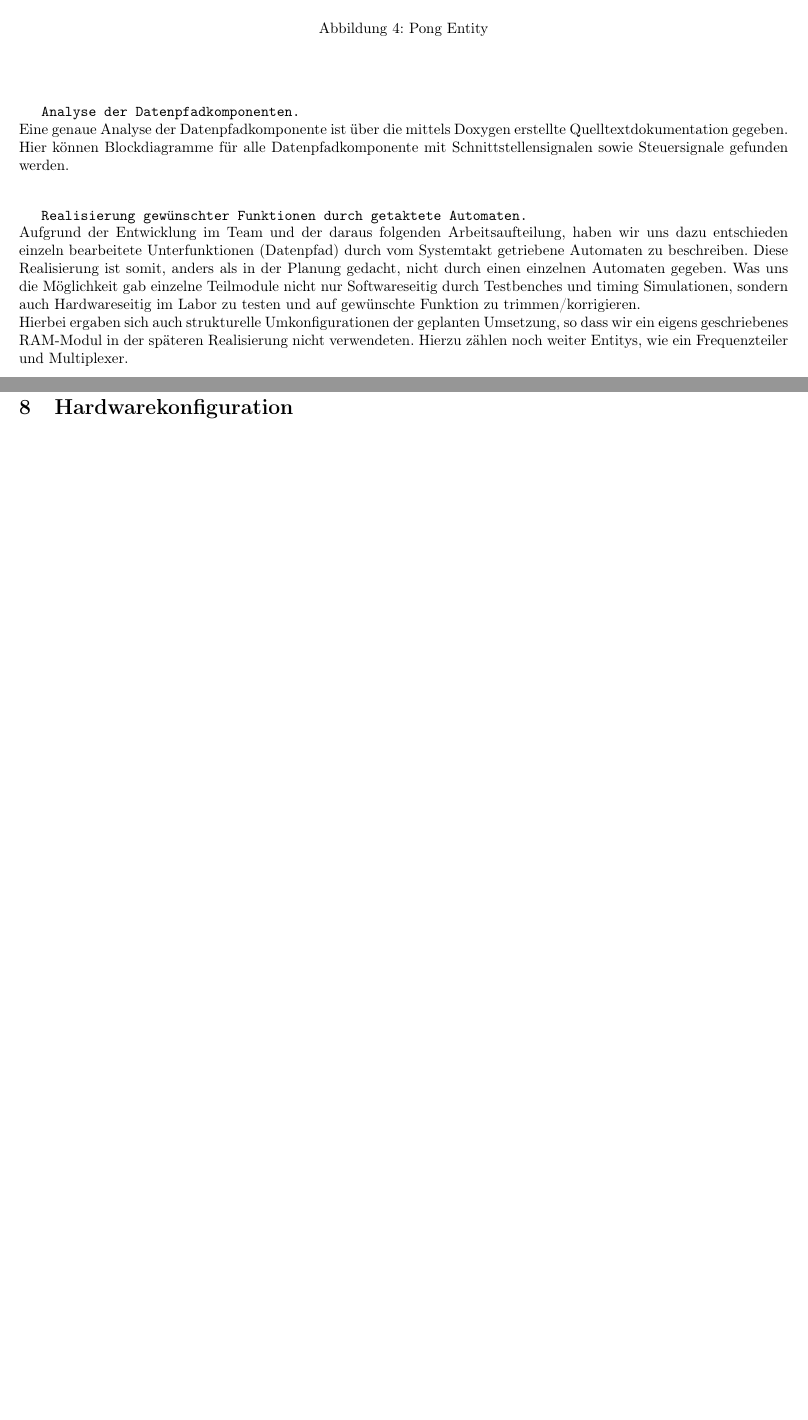
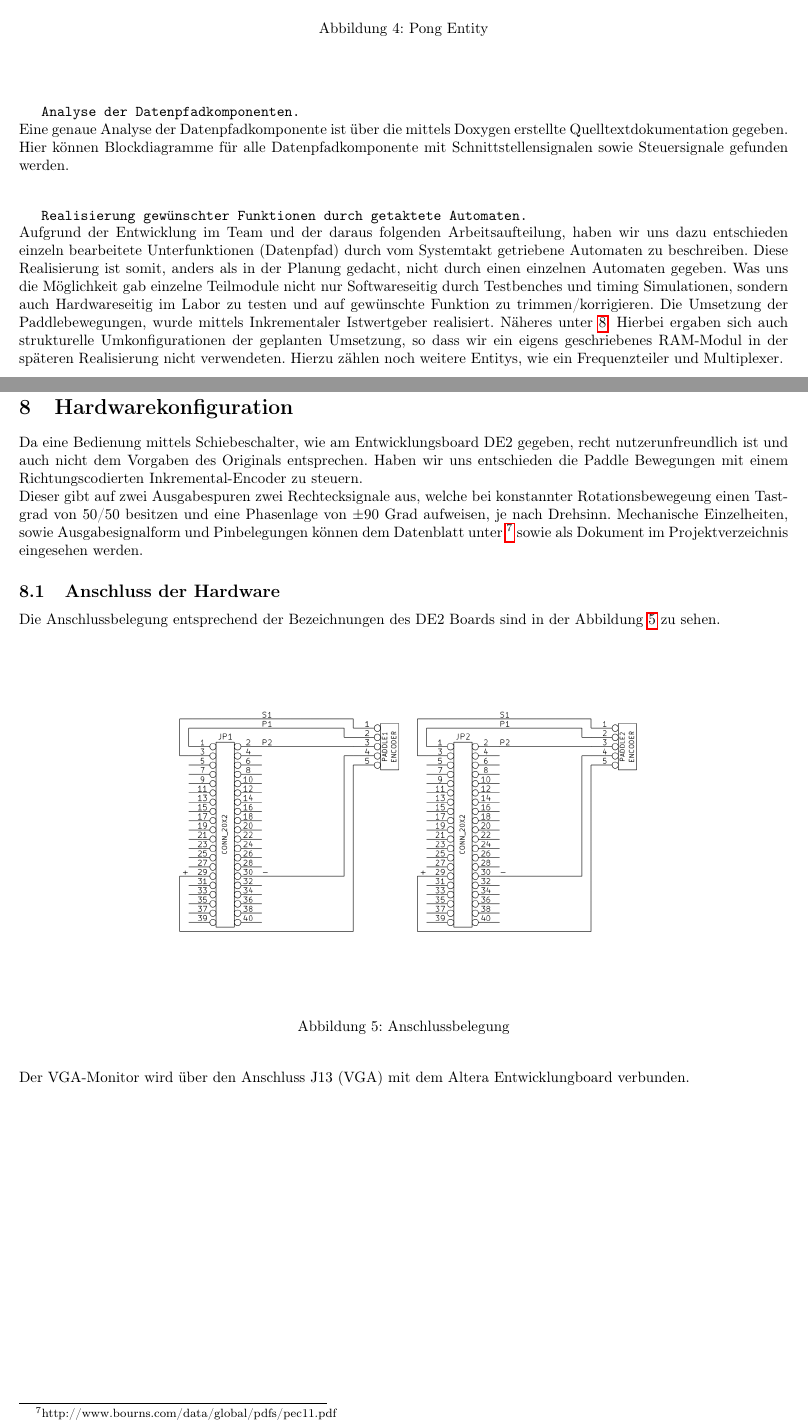
Before and after one commit to befedo/pong, a LaTeX document (doc/Dokumentation.tex): two parts of pages 7 and 8 of 10, joined at a grey line, cut so that both start at the same text, the shorter picture padded with empty space. The pictures show the PDF file doc/Dokumentation.pdf that the author committed with the source.

Commit message:
Dokumantation bearbeitet, bitte gegenlesen!

```diff
--- a/doc/Dokumentation.tex
+++ b/doc/Dokumentation.tex
@@ -308,15 +307,32 @@ Aufgrund der Entwicklung im Team und der daraus folgenden Arbeitsaufteilung, hab
 (Datenpfad) durch vom Systemtakt getriebene Automaten zu beschreiben. Diese Realisierung ist somit, anders als in der Planung gedacht, nicht durch einen
 einzelnen Automaten gegeben. Was uns die Möglichkeit gab einzelne Teilmodule nicht nur Softwareseitig durch Testbenches und timing Simulationen, sondern
 auch Hardwareseitig im Labor zu testen und auf gewünschte Funktion zu trimmen/korrigieren.
-\newline
-%TODO: Verweis auf Paddle
+Die Umsetzung der Paddlebewegungen, wurde mittels Inkrementaler Istwertgeber realisiert. Näheres unter \ref{Hardwarekonfiguration}.
 Hierbei ergaben sich auch strukturelle Umkonfigurationen der geplanten Umsetzung, so dass wir ein eigens geschriebenes RAM-Modul in der späteren Realisierung
-nicht verwendeten. Hierzu zählen noch weiter Entitys, wie ein Frequenzteiler und Multiplexer.
+nicht verwendeten. Hierzu zählen noch weitere Entitys, wie ein Frequenzteiler und Multiplexer.
 \vspace{7.5mm}
 
 \section{Hardwarekonfiguration}
+\index{Hardwarekonfiguration}
+\label{Hardwarekonfiguration}
+Da eine Bedienung mittels Schiebeschalter, wie am Entwicklungsboard DE2 gegeben, recht nutzerunfreundlich ist und auch nicht dem Vorgaben des Originals entsprechen.
+Haben wir uns entschieden die Paddle Bewegungen mit einem Richtungscodierten Inkremental-Encoder zu steuern.
+\newline
+Dieser gibt auf zwei Ausgabespuren zwei Rechtecksignale aus, welche bei konstannter Rotationsbewegeung einen Tastgrad von 50/50 besitzen und eine Phasenlage von
+\(\pm\)90 Grad aufweisen, je nach Drehsinn. Mechanische Einzelheiten, sowie Ausgabesignalform und Pinbelegungen können dem Datenblatt unter
+\footnote{http://www.bourns.com/data/global/pdfs/pec11.pdf} sowie als Dokument im Projektverzeichnis eingesehen werden.
 
-
+\subsection{Anschluss der Hardware}
+Die Anschlussbelegung entsprechend der Bezeichnungen des DE2 Boards sind in der Abbildung \ref{fig:Anschlussbelegung} zu sehen.
+\begin{figure}[here]
+	\begin{center}
+		\includegraphics[width=0.65 \textwidth]{includes/Anschlussbelegung.png}
+		\caption[Anschlussbelegung]{Anschlussbelegung}
+		\label{fig:Anschlussbelegung}
+	\end{center}
+\end{figure}
+\newline
+Der VGA-Monitor wird über den Anschluss J13 (VGA) mit dem Altera Entwicklungboard verbunden.
 
 \newpage
 \bibliography{library}
```
Also changed, not shown: doc/Dokumentation.pdf, doc/Encoder.pdf (added), doc/includes/Anschlussbelegung.png (added), doc/includes/Anschlussbelegung.svg (added), doc/Dokumentation.tex (7 more changed lines).
